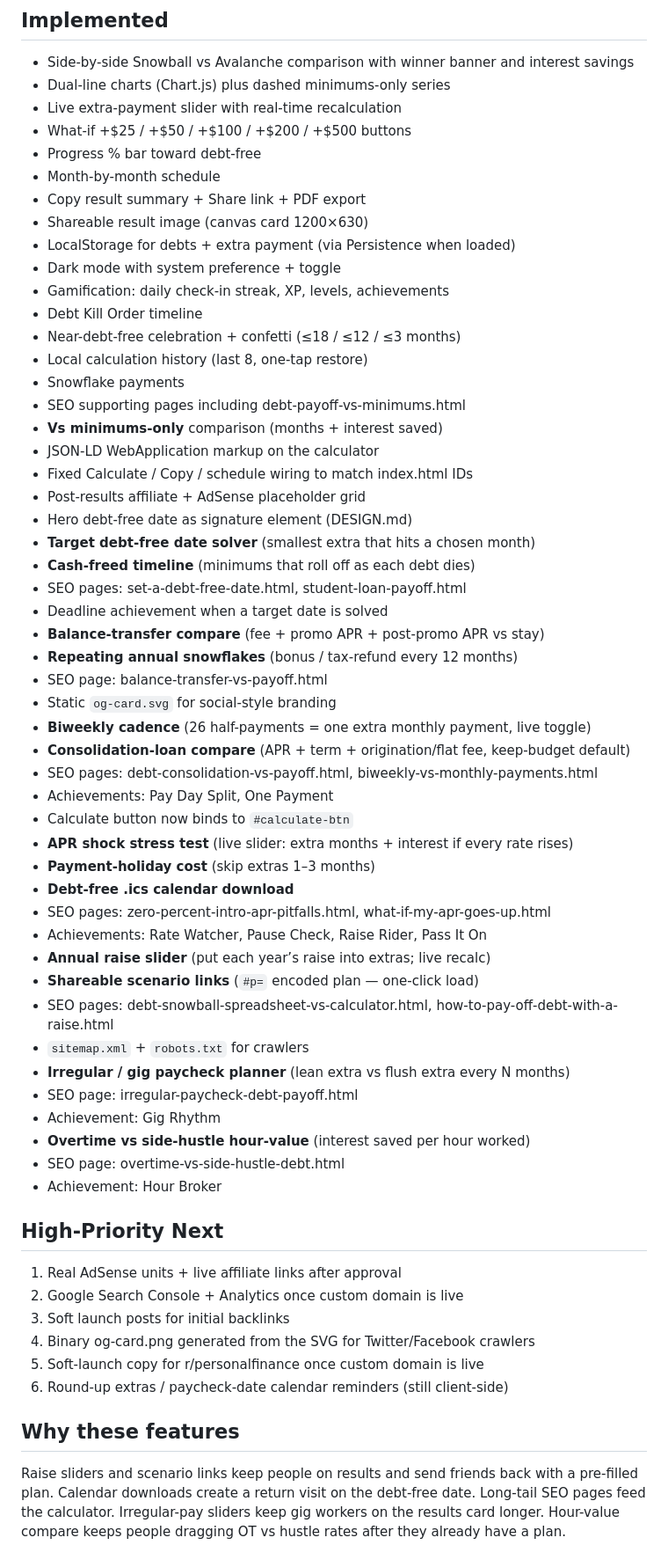
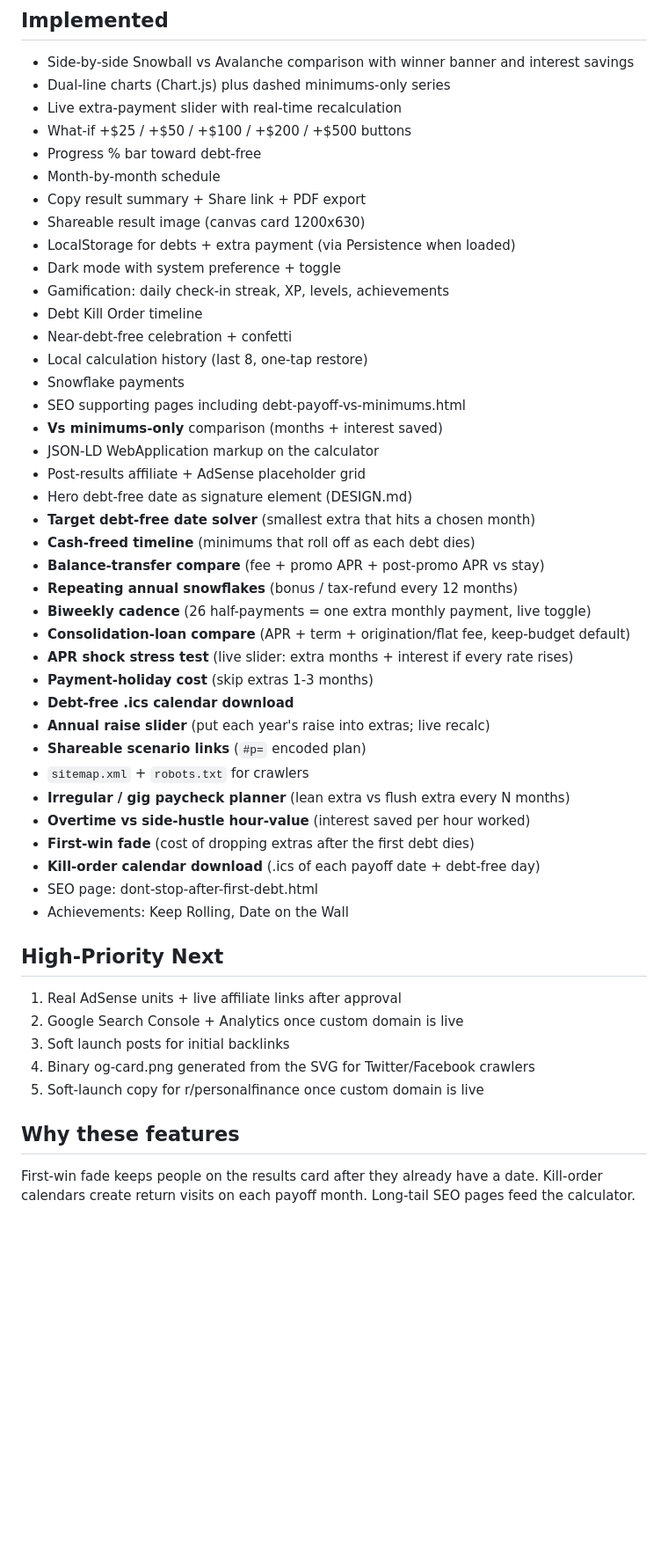
Before and after one commit to galaxycoils/debt-payoff-calculator, a Markdown page: FEATURES.md, the part around one of its changes. Shown at 88% size. Drawn GitHub-style; blank space fills up the shorter version.

Commit message:
Document first-win fade and kill-order calendar

```diff
--- a/FEATURES.md
+++ b/FEATURES.md
@@ -29,48 +30,37 @@ Goal: Maximize time-on-site, return visits, and shares so AdSense revenue grows.
 - Progress % bar toward debt-free
 - Month-by-month schedule
 - Copy result summary + Share link + PDF export
-- Shareable result image (canvas card 1200×630)
+- Shareable result image (canvas card 1200x630)
 - LocalStorage for debts + extra payment (via Persistence when loaded)
 - Dark mode with system preference + toggle
 - Gamification: daily check-in streak, XP, levels, achievements
 - Debt Kill Order timeline
-- Near-debt-free celebration + confetti (≤18 / ≤12 / ≤3 months)
+- Near-debt-free celebration + confetti
 - Local calculation history (last 8, one-tap restore)
 - Snowflake payments
 - SEO supporting pages including debt-payoff-vs-minimums.html
 - **Vs minimums-only** comparison (months + interest saved)
 - JSON-LD WebApplication markup on the calculator
-- Fixed Calculate / Copy / schedule wiring to match index.html IDs
 - Post-results affiliate + AdSense placeholder grid
 - Hero debt-free date as signature element (DESIGN.md)
 - **Target debt-free date solver** (smallest extra that hits a chosen month)
 - **Cash-freed timeline** (minimums that roll off as each debt dies)
-- SEO pages: set-a-debt-free-date.html, student-loan-payoff.html
-- Deadline achievement when a target date is solved
 - **Balance-transfer compare** (fee + promo APR + post-promo APR vs stay)
 - **Repeating annual snowflakes** (bonus / tax-refund every 12 months)
-- SEO page: balance-transfer-vs-payoff.html
-- Static `og-card.svg` for social-style branding
 - **Biweekly cadence** (26 half-payments = one extra monthly payment, live toggle)
 - **Consolidation-loan compare** (APR + term + origination/flat fee, keep-budget default)
-- SEO pages: debt-consolidation-vs-payoff.html, biweekly-vs-monthly-payments.html
-- Achievements: Pay Day Split, One Payment
-- Calculate button now binds to `#calculate-btn`
 - **APR shock stress test** (live slider: extra months + interest if every rate rises)
-- **Payment-holiday cost** (skip extras 1–3 months)
+- **Payment-holiday cost** (skip extras 1-3 months)
 - **Debt-free .ics calendar download**
-- SEO pages: zero-percent-intro-apr-pitfalls.html, what-if-my-apr-goes-up.html
-- Achievements: Rate Watcher, Pause Check, Raise Rider, Pass It On
-- **Annual raise slider** (put each year’s raise into extras; live recalc)
-- **Shareable scenario links** (`#p=` encoded plan — one-click load)
-- SEO pages: debt-snowball-spreadsheet-vs-calculator.html, how-to-pay-off-debt-with-a-raise.html
+- **Annual raise slider** (put each year's raise into extras; live recalc)
+- **Shareable scenario links** (`#p=` encoded plan)
 - `sitemap.xml` + `robots.txt` for crawlers
 - **Irregular / gig paycheck planner** (lean extra vs flush extra every N months)
-- SEO page: irregular-paycheck-debt-payoff.html
-- Achievement: Gig Rhythm
 - **Overtime vs side-hustle hour-value** (interest saved per hour worked)
-- SEO page: overtime-vs-side-hustle-debt.html
-- Achievement: Hour Broker
+- **First-win fade** (cost of dropping extras after the first debt dies)
+- **Kill-order calendar download** (.ics of each payoff date + debt-free day)
+- SEO page: dont-stop-after-first-debt.html
+- Achievements: Keep Rolling, Date on the Wall
 
 ## High-Priority Next
 1. Real AdSense units + live affiliate links after approval
@@ -78,7 +68,6 @@ Goal: Maximize time-on-site, return visits, and shares so AdSense revenue grows.
 3. Soft launch posts for initial backlinks
 4. Binary og-card.png generated from the SVG for Twitter/Facebook crawlers
 5. Soft-launch copy for r/personalfinance once custom domain is live
-6. Round-up extras / paycheck-date calendar reminders (still client-side)
 
 ## Why these features
-Raise sliders and scenario links keep people on results and send friends back with a pre-filled plan. Calendar downloads create a return visit on the debt-free date. Long-tail SEO pages feed the calculator. Irregular-pay sliders keep gig workers on the results card longer. Hour-value compare keeps people dragging OT vs hustle rates after they already have a plan.
+First-win fade keeps people on the results card after they already have a date. Kill-order calendars create return visits on each payoff month. Long-tail SEO pages feed the calculator.
```
Also changed, not shown: other parts of FEATURES.md (+1 -0 lines).
